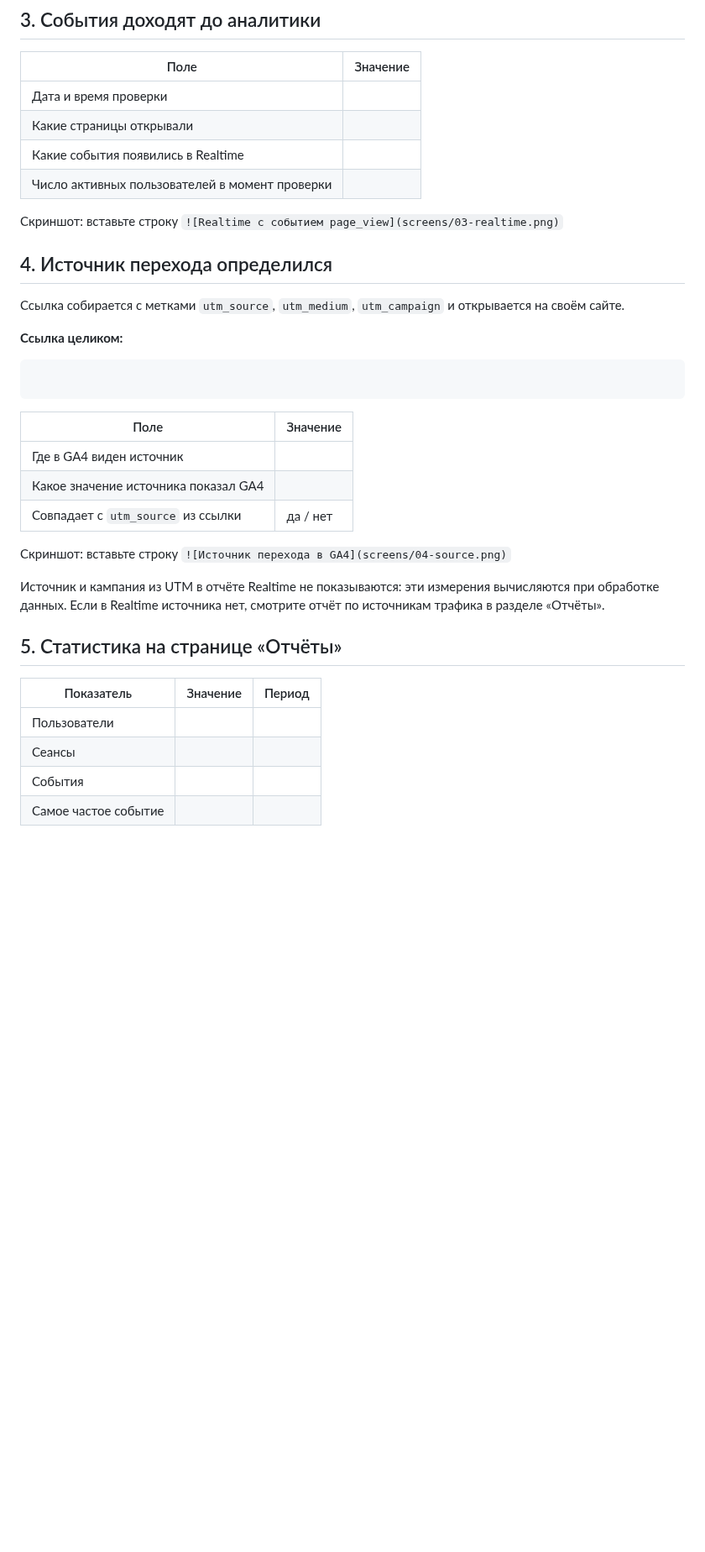
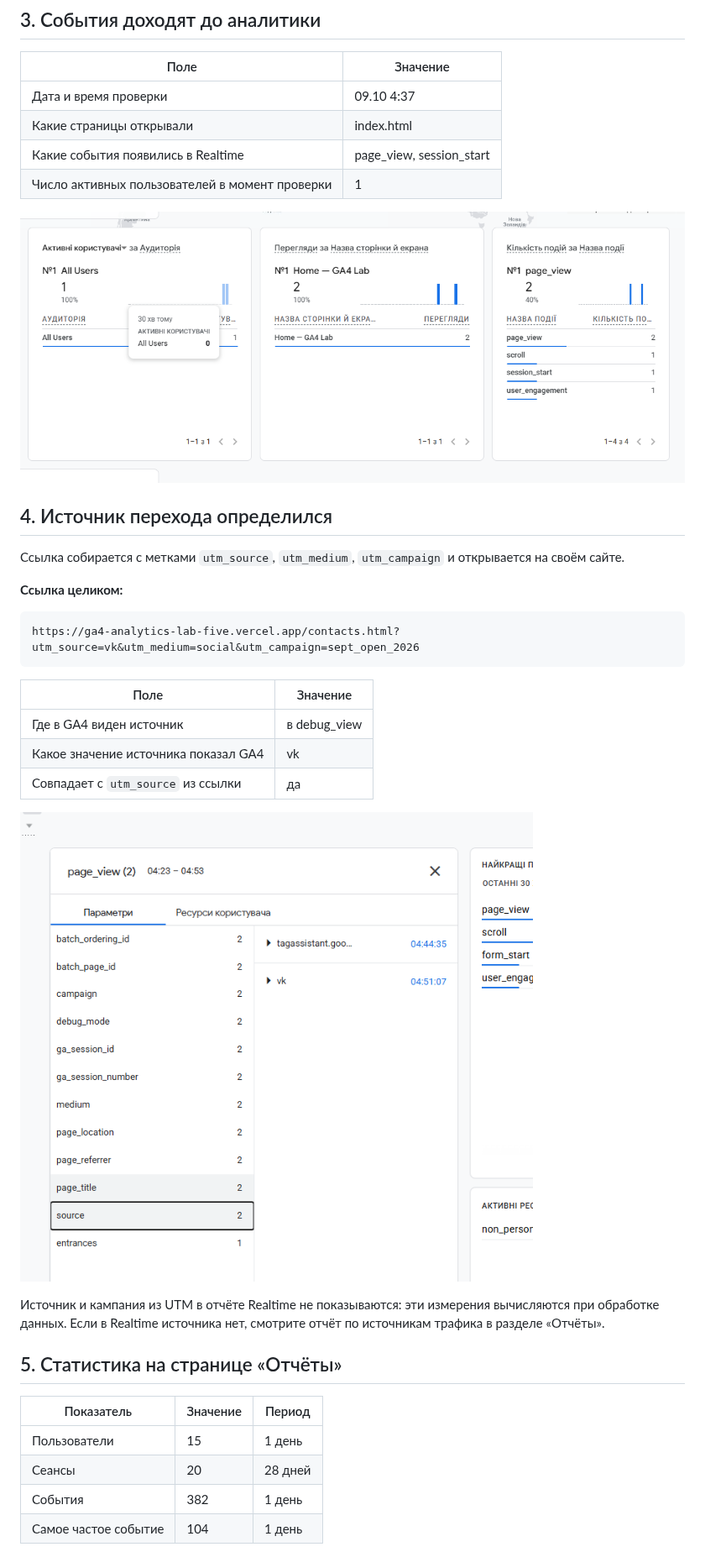
Before and after one commit to alcelery/info_technologies, a Markdown page: lesson_03/homework_03.md, the part around one of its changes. Shown at 84% size. Rendered like a GitHub page; pictures changed too: lesson_03/screens/03-realtime.png (added), lesson_03/screens/04-source.png (added); blank space fills up the shorter version.

````diff
--- a/lesson_03/homework_03.md
+++ b/lesson_03/homework_03.md
@@ -44,12 +41,12 @@
 
 | Поле | Значение |
 |---|---|
-| Дата и время проверки |  |
-| Какие страницы открывали |  |
-| Какие события появились в Realtime |  |
-| Число активных пользователей в момент проверки |  |
+| Дата и время проверки | 09.10 4:37 |
+| Какие страницы открывали | index.html |
+| Какие события появились в Realtime | page_view, session_start |
+| Число активных пользователей в момент проверки | 1 |
 
-Скриншот: вставьте строку `![Realtime с событием page_view](screens/03-realtime.png)`
+![Realtime с событием page_view](screens/03-realtime.png)
 
 ## 4. Источник перехода определился
 
@@ -59,16 +56,16 @@
 **Ссылка целиком:**
 
 ```
-
+https://ga4-analytics-lab-five.vercel.app/contacts.html?utm_source=vk&utm_medium=social&utm_campaign=sept_open_2026
 ```
 
 | Поле | Значение |
 |---|---|
-| Где в GA4 виден источник |  |
-| Какое значение источника показал GA4 |  |
-| Совпадает с `utm_source` из ссылки | да / нет |
+| Где в GA4 виден источник | в debug_view |
+| Какое значение источника показал GA4 | vk |
+| Совпадает с `utm_source` из ссылки | да |
 
-Скриншот: вставьте строку `![Источник перехода в GA4](screens/04-source.png)`
+![Источник перехода в GA4](screens/04-source.png)
 
 Источник и кампания из UTM в отчёте Realtime не показываются: эти измерения
 вычисляются при обработке данных. Если в Realtime источника нет, смотрите
@@ -78,8 +75,8 @@
 
 | Показатель | Значение | Период |
 |---|---|---|
-| Пользователи |  |  |
-| Сеансы |  |  |
-| События |  |  |
-| Самое частое событие |  |  |
+| Пользователи | 15 | 1 день|
+| Сеансы | 20 | 28 дней |
+| События | 382 | 1 день |
+| Самое частое событие | 104 | 1 день |
 
````
Also changed, not shown: other parts of lesson_03/homework_03.md (+17 -20 lines), lesson_03/screens/01-tag-detected.png (added), lesson_03/screens/02-tag-in-code.png.png (added), lesson_03/screens/05-reports.png (added).
